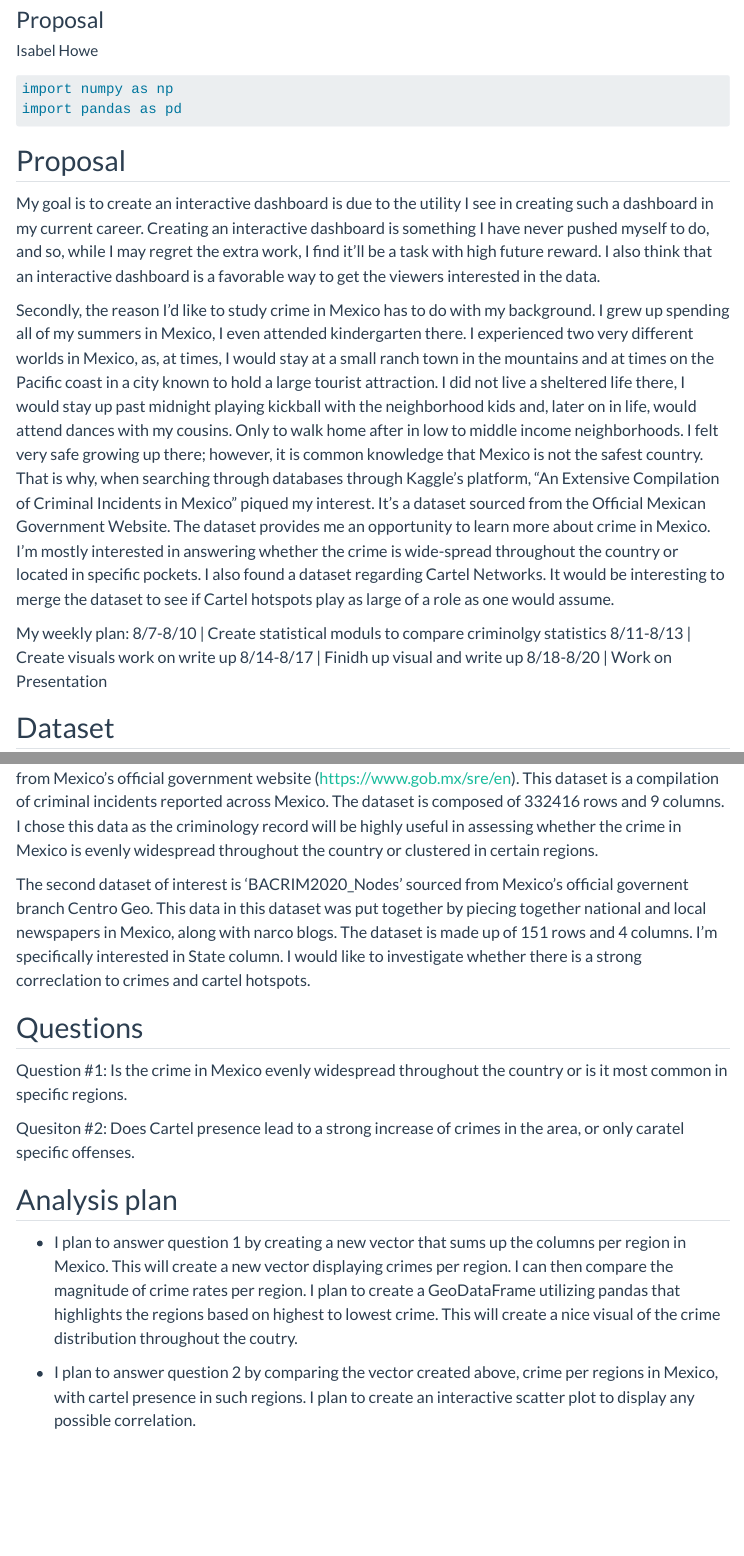
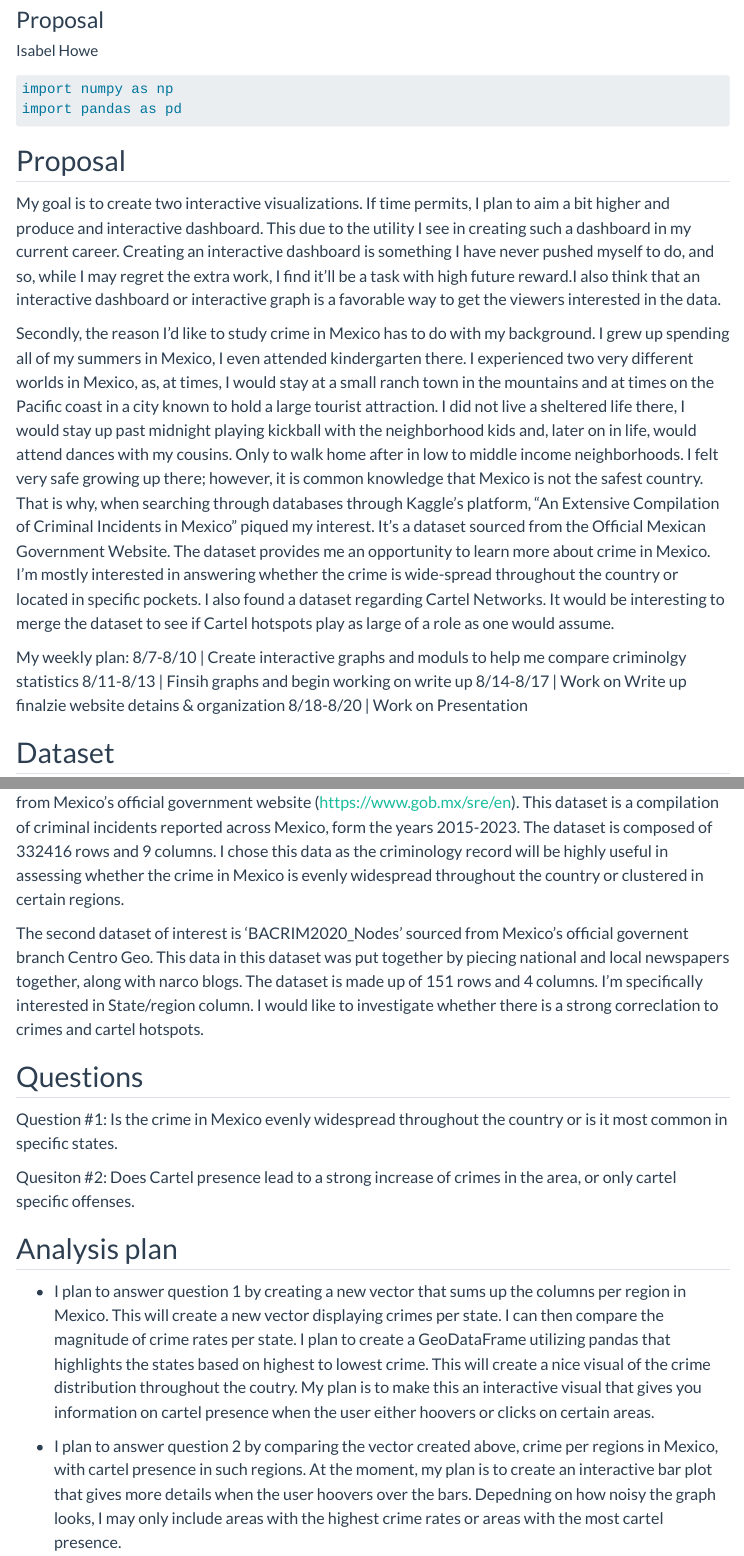
Before and after one commit to INFO-523-SU25/final-project-howe, a Quarto document (proposal.qmd): the page in a window 1100 px wide, from 80 px down, and a second part further down, joined at a grey line. Rendered offline with R 4.5, knitr and Pandoc in place of Quarto, with nearby package versions; some code elsewhere in the file could not run offline; menus at the side of the page are left out.

Commit message:
peer review edits in process

````diff
--- a/proposal.qmd
+++ b/proposal.qmd
@@ -28,10 +28,10 @@ import pandas as pd
 
 ## Proposal
 
-  My goal is to create an interactive dashboard is due to the utility I see in creating such a dashboard in my current career.
-Creating an interactive dashboard is something I have never pushed myself to do, and so, while I may regret the extra work, I find
-it'll be a task with high future reward. I also think that an interactive dashboard is a favorable way to get the viewers interested
-in the data.
+  My goal is to create two interactive visualizations. If time permits, I plan to aim a bit higher and produce and interactive dashboard.
+This due to the utility I see in creating such a dashboard in my current career. Creating an interactive dashboard is something I have never
+pushed myself to do, and so, while I may regret the extra work, I find it'll be a task with high future reward.I also think that an interactive
+dashboard or interactive graph is a favorable way to get the viewers interested in the data.
 
   Secondly, the reason I'd like to study crime in Mexico has to do with my background. I grew up spending all of my summers in Mexico, I
 even attended kindergarten there. I experienced two very different worlds in Mexico, as, at times, I would stay at a small ranch town in the
@@ -45,9 +45,9 @@ or located in specific pockets. I also found a dataset regarding Cartel Networks
 Cartel hotspots play as large of a role as one would assume.
 
 My weekly plan:
-8/7-8/10  | Create statistical moduls to compare criminolgy statistics
-8/11-8/13 | Create visuals work on write up
-8/14-8/17 | Finidh up visual and write up
+8/7-8/10  | Create interactive graphs and moduls to help me compare criminolgy statistics
+8/11-8/13 | Finsih graphs and begin working on write up
+8/14-8/17 | Work on Write up finalzie website detains & organization
 8/18-8/20 | Work on Presentation
 
 
@@ -71,25 +71,27 @@ print('Mexico Crime Statists Column Names:', cartels.columns.tolist())
 ```
 
 The main dataset for this project is 'Mexican Crime Statistics:Comprehensive (2015-2023)' sourced from Mexico's official government website (https://www.gob.mx/sre/en).
-This dataset is a compilation of criminal incidents reported across Mexico. The dataset is composed of 332416 rows and  9 columns. I chose this data as the criminology
-record will be highly useful in assessing whether the crime in Mexico is evenly widespread throughout the country or clustered in certain regions.
+This dataset is a compilation of criminal incidents reported across Mexico, form the years 2015-2023. The dataset is composed of 332416 rows and  9 columns. I chose
+this data as the criminology record will be highly useful in assessing whether the crime in Mexico is evenly widespread throughout the country or clustered in certain regions.
 
 The second dataset of interest is 'BACRIM2020_Nodes' sourced from Mexico's official governent branch Centro Geo. This data in this dataset was put together by piecing
-together national and local newspapers in Mexico, along with narco blogs. The dataset is made up of 151 rows and 4 columns. I'm specifically interested in
-State column. I would like to investigate whether there is a strong correclation to crimes and cartel hotspots.
+national and local newspapers together, along with narco blogs. The dataset is made up of 151 rows and 4 columns. I'm specifically interested in State/region column. I
+would like to investigate whether there is a strong correclation to crimes and cartel hotspots.
 
 
 ## Questions
 
-Question #1: Is the crime in Mexico evenly widespread throughout the country or is it most common in specific regions.
+Question #1: Is the crime in Mexico evenly widespread throughout the country or is it most common in specific states.
 
-Quesiton #2: Does Cartel presence lead to a strong increase of crimes in the area, or only caratel specific offenses.
+Quesiton #2: Does Cartel presence lead to a strong increase of crimes in the area, or only cartel specific offenses.
 
 ## Analysis plan
 
-- I plan to answer question 1 by creating a new vector that sums up the columns per region in Mexico. This will create a new vector displaying crimes per region.
-I can then compare the magnitude of crime rates per region. I plan to create a  GeoDataFrame utilizing pandas that highlights the regions based on highest to
-lowest crime. This will create a nice visual of the crime distribution throughout the coutry.
+- I plan to answer question 1 by creating a new vector that sums up the columns per region in Mexico. This will create a new vector displaying crimes per state.
+I can then compare the magnitude of crime rates per state. I plan to create a  GeoDataFrame utilizing pandas that highlights the states based on highest to
+lowest crime. This will create a nice visual of the crime distribution throughout the coutry.  My plan is to make this an interactive visual that gives you
+information on cartel presence when the user either hoovers or clicks on certain areas.
 
-- I plan to answer question 2 by comparing the vector created above, crime per regions in Mexico, with cartel presence in such regions. I plan to create an interactive scatter plot
-to display any possible correlation.
+- I plan to answer question 2 by comparing the vector created above, crime per regions in Mexico, with cartel presence in such regions. At the moment, my plan is
+to create an interactive bar plot that gives more details when the user hoovers over the bars. Depedning on how noisy the graph looks, I may only include areas with
+the highest crime rates or areas with the most cartel presence.
````
